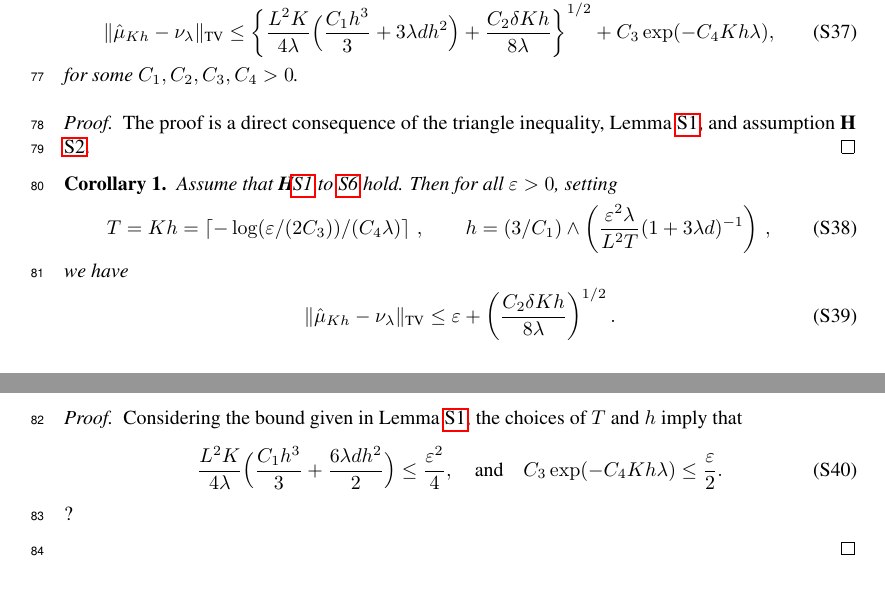
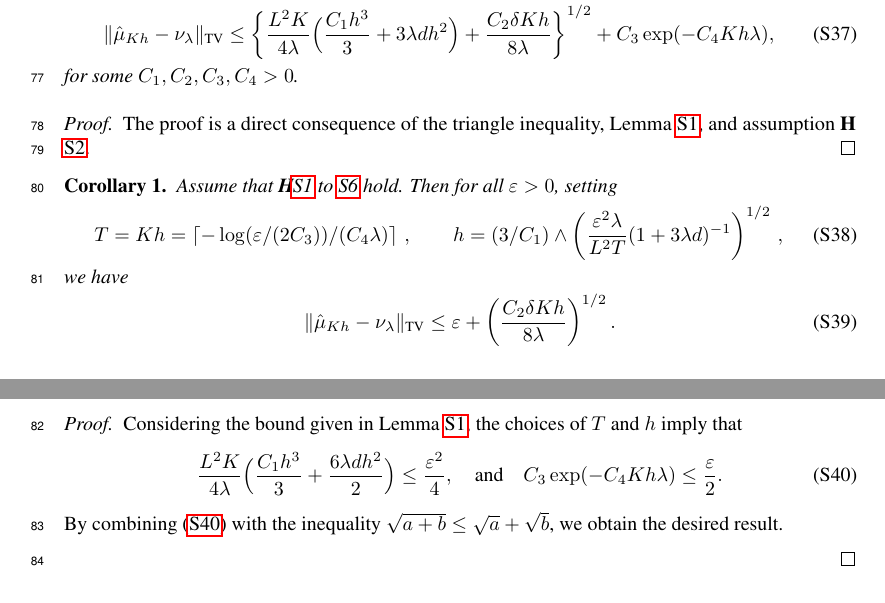
Before and after one commit to aliutkus/swf, a LaTeX document (NIPS2018/nips_2018_sketchmcmc_supp.tex, which reads NIPS2018/euler.tex): two parts of pages 4 and 5 of 6, joined at a grey line, cut so that both start at the same text. Compiled offline with pdfLaTeX.

Commit message:
proof update

```diff
--- a/NIPS2018/euler.tex
+++ b/NIPS2018/euler.tex
@@ -218,7 +218,7 @@ The proof is a direct consequence of the triangle inequality, Lemma~\ref{lem:eul
   Assume that \Cref{asmp:sde_ergo,asmp:sde_expconv,asmp:lipschitz,asmp:stochgrad,asmp:dissip,asmp:init_fun} hold. Then for all $\varepsilon >0$, setting
   \begin{align}
 T = Kh  = \ceil{-\log(\varepsilon/(2C_3))/(C_4\lambda)} \, , \qquad
-h = (3/C_1)\wedge\left(\frac{\varepsilon^2 \lambda}{L^2 T}(1+3\lambda d)^{-1}\right) \,,
+h = (3/C_1)\wedge\left(\frac{\varepsilon^2 \lambda}{L^2 T}(1+3\lambda d)^{-1}\right)^{1/2} \,,
   \end{align}
   we have
   \begin{align}
@@ -228,9 +228,9 @@ h = (3/C_1)\wedge\left(\frac{\varepsilon^2 \lambda}{L^2 T}(1+3\lambda d)^{-1}\ri
 \begin{proof}
 Considering the bound given in Lemma~\ref{lem:euler}, the choices of $T$ and $h$ imply that
 \begin{align}
-\frac{L^2 K}{4\lambda} \Bigl( \frac{C_1 h^3}{3} + \frac{6 \lambda d h^2}{2} \Bigr) \leq \frac{\varepsilon^2}{4}, \quad \text{and} \quad C_3 \exp(-C_4 Kh \lambda) \leq \frac{\varepsilon}{2}.
+\frac{L^2 K}{4\lambda} \Bigl( \frac{C_1 h^3}{3} + \frac{6 \lambda d h^2}{2} \Bigr) \leq \frac{\varepsilon^2}{4}, \quad \text{and} \quad C_3 \exp(-C_4 Kh \lambda) \leq \frac{\varepsilon}{2}. \label{eqn:cor_Th}
 \end{align}
-?
+By combining \eqref{eqn:cor_Th} with the inequality $\sqrt{a+b}\leq \sqrt{a} + \sqrt{b}$, we obtain the desired result.
 
 \end{proof}
 
```
